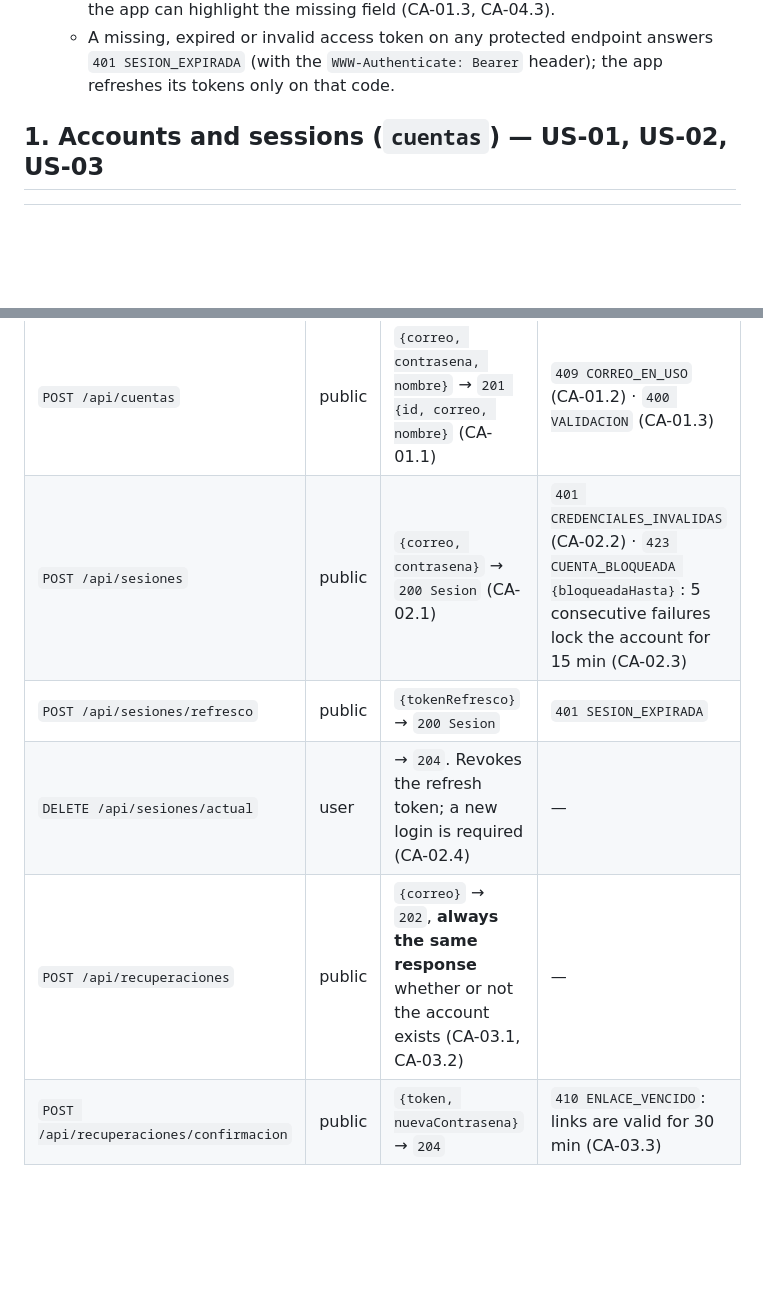
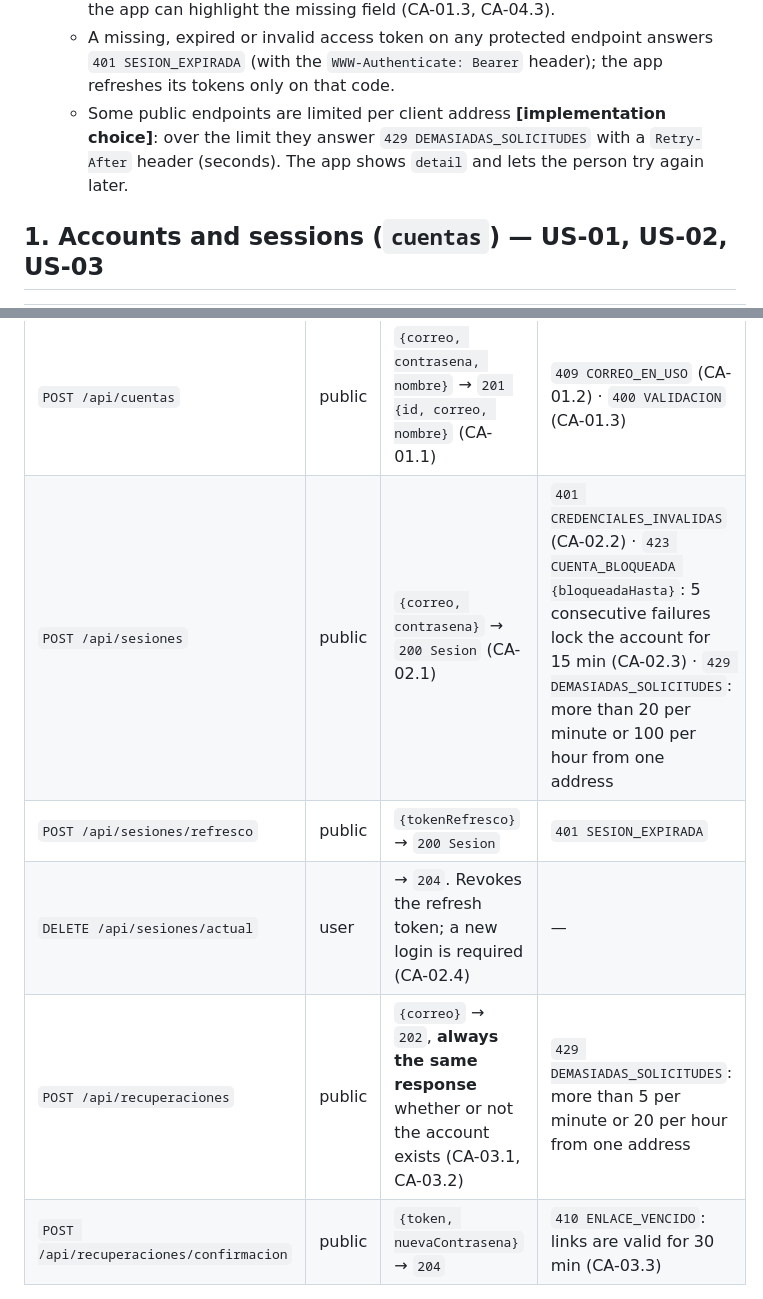
Before and after one commit to Te-Tengo-Tech/te-tengo-mobile-flutter, a Markdown page: docs/API_CONTRACT.md, 2 parts joined by grey strips. Rendered like a GitHub page; blank space fills up the shorter version.

Commit message:
docs: sync the API contract with the per-address limits of the public endpoints

```diff
--- a/docs/API_CONTRACT.md
+++ b/docs/API_CONTRACT.md
@@ -23,15 +23,16 @@
   - extra properties where stated.
   - Validation failures use `400 VALIDACION` with `campos: { "<field>": "<message>" }`, so the app can highlight the missing field (CA-01.3, CA-04.3).
   - A missing, expired or invalid access token on any protected endpoint answers `401 SESION_EXPIRADA` (with the `WWW-Authenticate: Bearer` header); the app refreshes its tokens only on that code.
+  - Some public endpoints are limited per client address **[implementation choice]**: over the limit they answer `429 DEMASIADAS_SOLICITUDES` with a `Retry-After` header (seconds). The app shows `detail` and lets the person try again later.
 
 ## 1. Accounts and sessions (`cuentas`) — US-01, US-02, US-03
 | Method and path | Auth | Body → response | Errors |
 |---|---|---|---|
 | `POST /api/cuentas` | public | `{correo, contrasena, nombre}` → `201 {id, correo, nombre}` (CA-01.1) | `409 CORREO_EN_USO` (CA-01.2) · `400 VALIDACION` (CA-01.3) |
-| `POST /api/sesiones` | public | `{correo, contrasena}` → `200 Sesion` (CA-02.1) | `401 CREDENCIALES_INVALIDAS` (CA-02.2) · `423 CUENTA_BLOQUEADA {bloqueadaHasta}`: 5 consecutive failures lock the account for 15 min (CA-02.3) |
+| `POST /api/sesiones` | public | `{correo, contrasena}` → `200 Sesion` (CA-02.1) | `401 CREDENCIALES_INVALIDAS` (CA-02.2) · `423 CUENTA_BLOQUEADA {bloqueadaHasta}`: 5 consecutive failures lock the account for 15 min (CA-02.3) · `429 DEMASIADAS_SOLICITUDES`: more than 20 per minute or 100 per hour from one address |
 | `POST /api/sesiones/refresco` | public | `{tokenRefresco}` → `200 Sesion` | `401 SESION_EXPIRADA` |
 | `DELETE /api/sesiones/actual` | user | → `204`. Revokes the refresh token; a new login is required (CA-02.4) | — |
-| `POST /api/recuperaciones` | public | `{correo}` → `202`, **always the same response** whether or not the account exists (CA-03.1, CA-03.2) | — |
+| `POST /api/recuperaciones` | public | `{correo}` → `202`, **always the same response** whether or not the account exists (CA-03.1, CA-03.2) | `429 DEMASIADAS_SOLICITUDES`: more than 5 per minute or 20 per hour from one address |
 | `POST /api/recuperaciones/confirmacion` | public | `{token, nuevaContrasena}` → `204` | `410 ENLACE_VENCIDO`: links are valid for 30 min (CA-03.3) |
 
 `Sesion = {tokenAcceso, tokenRefresco, expiraEn, usuario: {id, nombre, correo}, hogarId | null, rol | null}`
```
